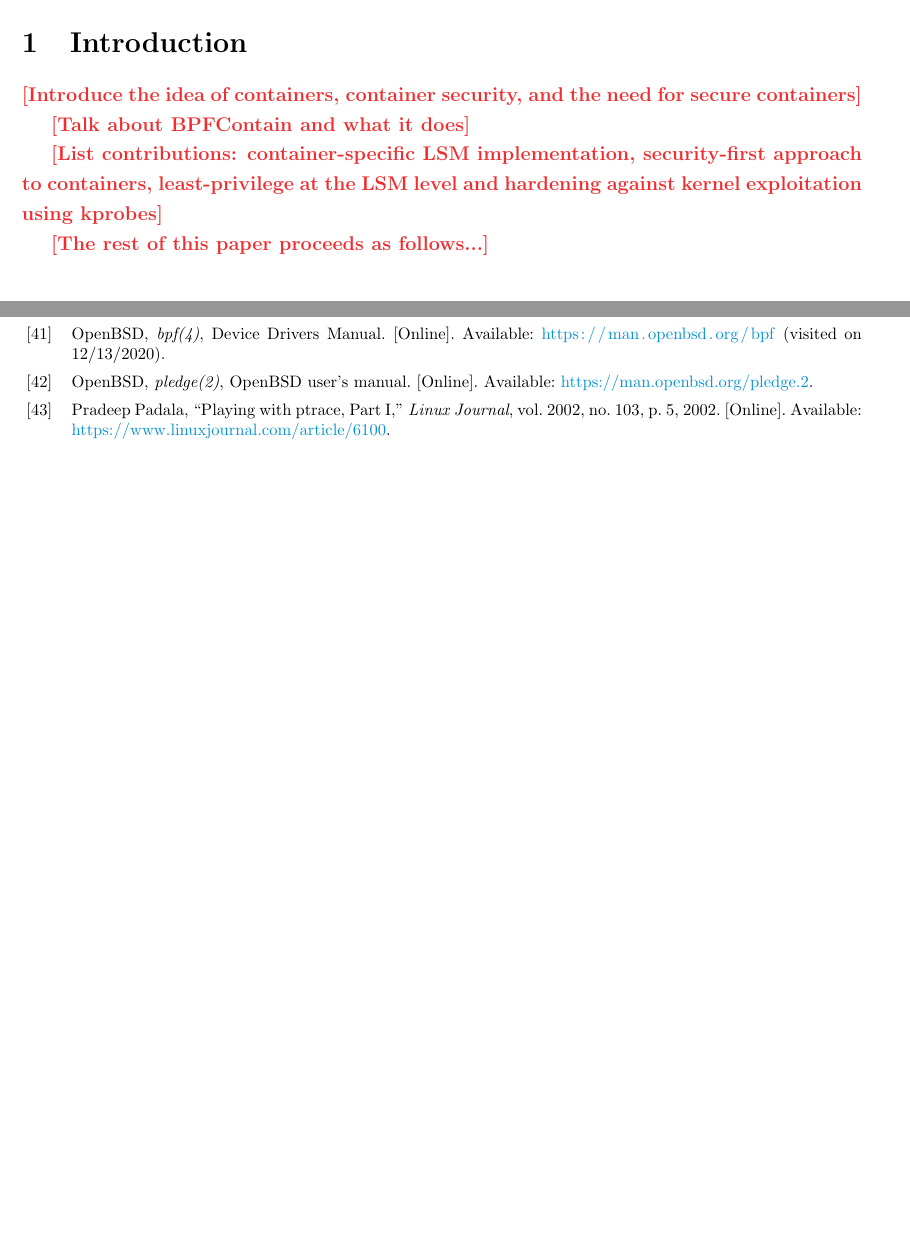
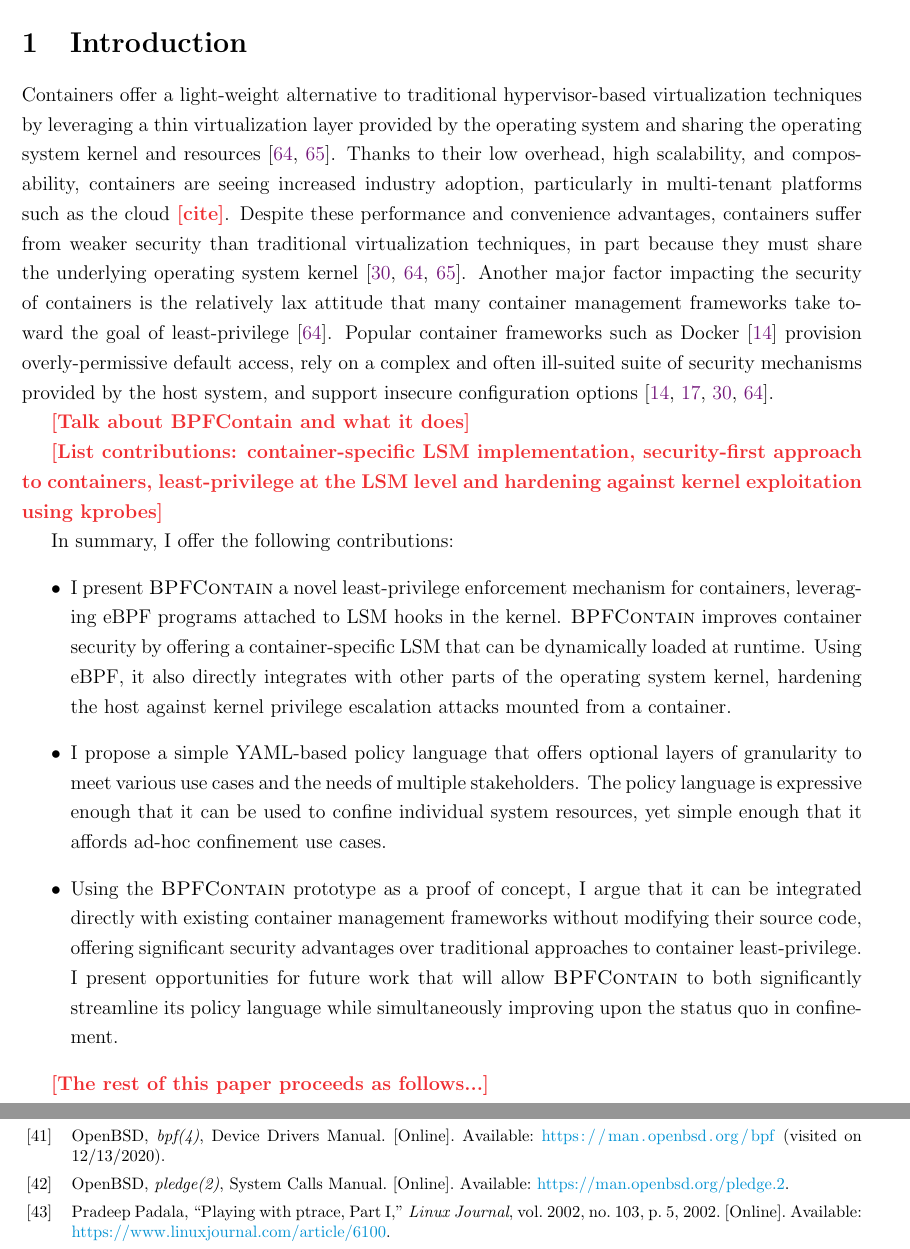
Before and after one commit to willfindlay/adaptivesec-F2020, a LaTeX paper (project/report/main.tex, which reads project/report/ref.bib, project/report/sections/01-intro.tex): two parts of pages 2 and 34 of 35 before the commit and two parts of pages 2 and 34 of 36 after it, joined at a grey line, cut so that both start at the same text, the shorter picture padded with empty space. The pictures show the PDF file project/report/main.pdf that the author committed with the source.

Commit message:
More progress on the intro

```diff
--- a/project/report/ref.bib
+++ b/project/report/ref.bib
@@ -295,7 +295,7 @@ http://seclab.cs.ucdavis.edu/projects/history/papers/ande72.pdf
 @misc{pledge,
   title        = {{pledge(2)}},
   author       = {{OpenBSD}},
-  note         = {OpenBSD user's manual},
+  note         = {System Calls Manual},
   url          = {https://man.openbsd.org/pledge.2},
 }
 
--- a/project/report/sections/01-intro.tex
+++ b/project/report/sections/01-intro.tex
@@ -1,9 +1,18 @@
 \section{Introduction}
 
-\todo{Introduce the idea of containers, container security, and the need for secure containers}
+Containers offer a light-weight alternative to traditional hypervisor-based virtualization techniques by leveraging a thin virtualization layer provided by the operating system and sharing the operating system kernel and resources \cite{sultan2019_container_security,sun2018_security_namespace}. Thanks to their low overhead, high scalability, and composability, containers are seeing increased industry adoption, particularly in multi-tenant platforms such as the cloud \todo{cite}. Despite these performance and convenience advantages, containers suffer from weaker security than traditional virtualization techniques, in part because they must share the underlying operating system kernel \cite{sultan2019_container_security,sun2018_security_namespace,xin2018_container_security}. Another major factor impacting the security of containers is the relatively lax attitude that many container management frameworks take toward the goal of least-privilege \cite{sultan2019_container_security}. Popular container frameworks such as Docker \cite{docker} provision overly-permissive default access, rely on a complex and often ill-suited suite of security mechanisms provided by the host system, and support insecure configuration options \cite{docker,sultan2019_container_security,xin2018_container_security,findlay2020_bpfbox}.
 
 \todo{Talk about \bpfcontain{} and what it does}
 
 \todo{List contributions: container-specific LSM implementation, security-first approach to containers, least-privilege at the LSM level and hardening against kernel exploitation using kprobes}
 
+In summary, I offer the following contributions:
+\begin{itemize}
+  \item I present \bpfcontain{} a novel least-privilege enforcement mechanism for containers, leveraging eBPF programs attached to LSM hooks in the kernel. \bpfcontain{} improves container security by offering a container-specific LSM that can be dynamically loaded at runtime. Using eBPF, it also directly integrates with other parts of the operating system kernel, hardening the host against kernel privilege escalation attacks mounted from a container.
+
+  \item I propose a simple YAML-based policy language that offers optional layers of granularity to meet various use cases and the needs of multiple stakeholders. The policy language is expressive enough that it can be used to confine individual system resources, yet simple enough that it affords ad-hoc confinement use cases.
+
+  \item Using the \bpfcontain{} prototype as a proof of concept, I argue that it can be integrated directly with existing container management frameworks without modifying their source code, offering significant security advantages over traditional approaches to container least-privilege. I present opportunities for future work that will allow \bpfcontain{} to both significantly streamline its policy language while simultaneously improving upon the status quo in confinement.
+\end{itemize}
+
 \todo{The rest of this paper proceeds as follows...}
```
Also changed, not shown: project/report/main.tex (+1 -1 lines), project/report/main.pdf.
